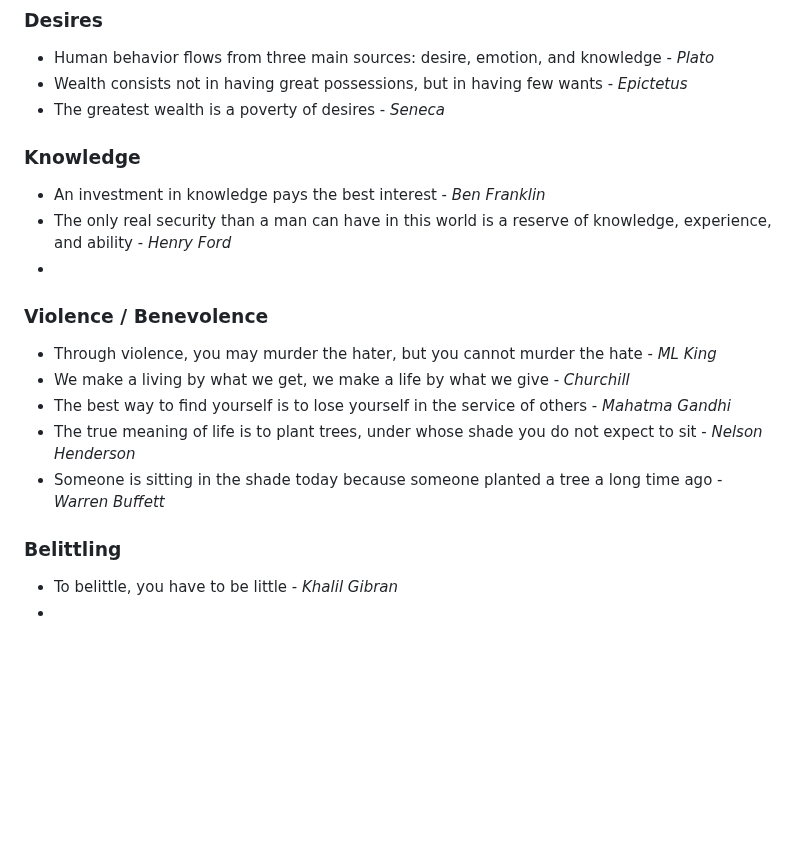
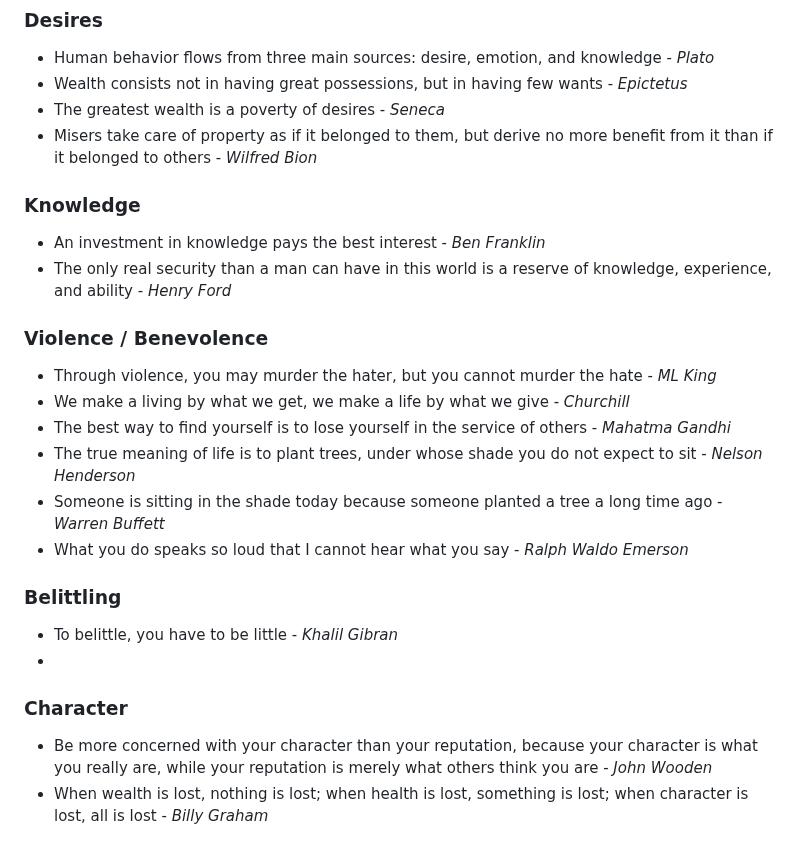
Before and after one commit to susmit31/obsidian, a Markdown page: Bangla.md, the part around the change. GitHub-like rendering; blank space fills up the shorter version.

Commit message:
added character quote

```diff
--- a/Bangla.md
+++ b/Bangla.md
@@ -49,11 +49,13 @@
 - Human behavior flows from three main sources: desire, emotion, and knowledge - *Plato*
 - Wealth consists not in having great possessions, but in having few wants - *Epictetus*
 - The greatest wealth is a poverty of desires - *Seneca*
+- Misers take care of property as if it belonged to them, but derive no more benefit from it than if it belonged to others - *Wilfred Bion*
+
 
 ### Knowledge
 - An investment in knowledge pays the best interest - *Ben Franklin*
 - The only real security than a man can have in this world is a reserve of knowledge, experience, and ability - *Henry Ford*
--
+
 
 ### Violence / Benevolence
 - Through violence, you may murder the hater, but you cannot murder the hate - *ML King*
@@ -61,8 +63,13 @@
 - The best way to find yourself is to lose yourself in the service of others - *Mahatma Gandhi*
 - The true meaning of life is to plant trees, under whose shade you do not expect to sit - *Nelson Henderson*
 - Someone is sitting in the shade today because someone planted a tree a long time ago - *Warren Buffett*
+- What you do speaks so loud that I cannot hear what you say - *Ralph Waldo Emerson*
 
 
 ### Belittling
 - To belittle, you have to be little - *Khalil Gibran*
 -
+
+### Character
+- Be more concerned with your character than your reputation, because your character is what you really are, while your reputation is merely what others think you are - *John Wooden*
+- When wealth is lost, nothing is lost; when health is lost, something is lost; when character is lost, all is lost - *Billy Graham*
```
